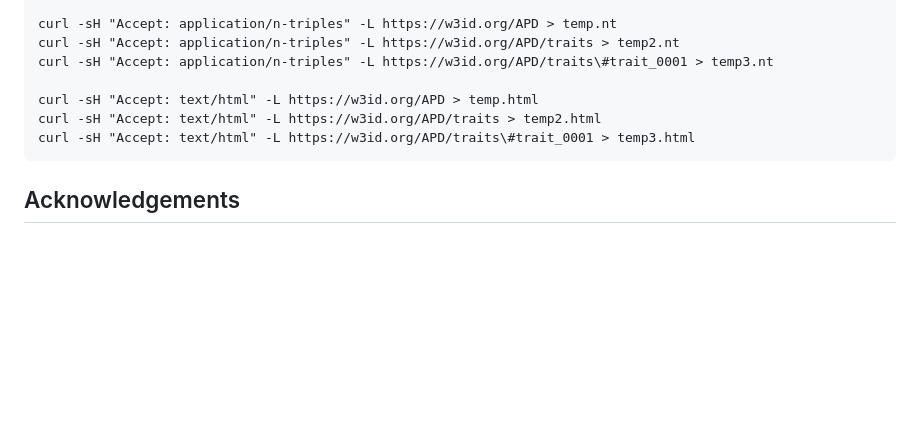
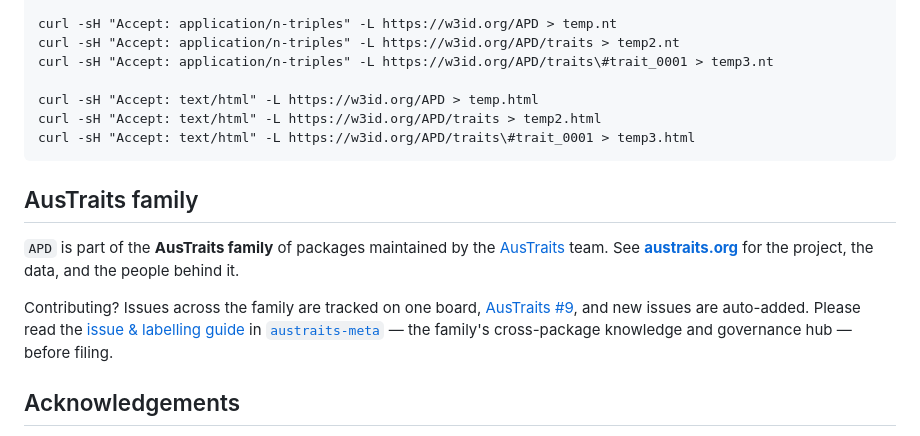
Before and after one commit to traitecoevo/APD, a Markdown page: README.md, the part around the change. Drawn GitHub-style; blank space fills up the shorter version.

````diff
--- a/README.md
+++ b/README.md
@@ -91,6 +91,18 @@ curl -sH "Accept: text/html" -L https://w3id.org/APD/traits > temp2.html
 curl -sH "Accept: text/html" -L https://w3id.org/APD/traits\#trait_0001 > temp3.html
 ```
 
+## AusTraits family
+
+`APD` is part of the **AusTraits family** of packages maintained by the
+[AusTraits](https://austraits.org) team. See **[austraits.org](https://austraits.org)** for the
+project, the data, and the people behind it.
+
+Contributing? Issues across the family are tracked on one board,
+[AusTraits #9](https://github.com/orgs/traitecoevo/projects/9), and new issues are auto-added. Please
+read the [issue & labelling guide](https://github.com/traitecoevo/austraits-meta/blob/main/governance/issue-guide.md)
+in [`austraits-meta`](https://github.com/traitecoevo/austraits-meta) — the family's cross-package
+knowledge and governance hub — before filing.
+
 ## Acknowledgements
 
 We are grateful to S Cox, J Smillie, K Levett, M Barlow, and C Brady for useful conversations. The AusTraits project received investment (<https://doi.org/10.47486/TD044>, <https://doi.org/10.47486/DP720>) from the Australian Research Data Commons (ARDC). The ARDC is funded by the National Collaborative Research Infrastructure Strategy (NCRIS).
````
Also changed, not shown: .claude/CLAUDE.md (added, +9 -0 lines), AGENTS.md (added, +56 -0 lines).
